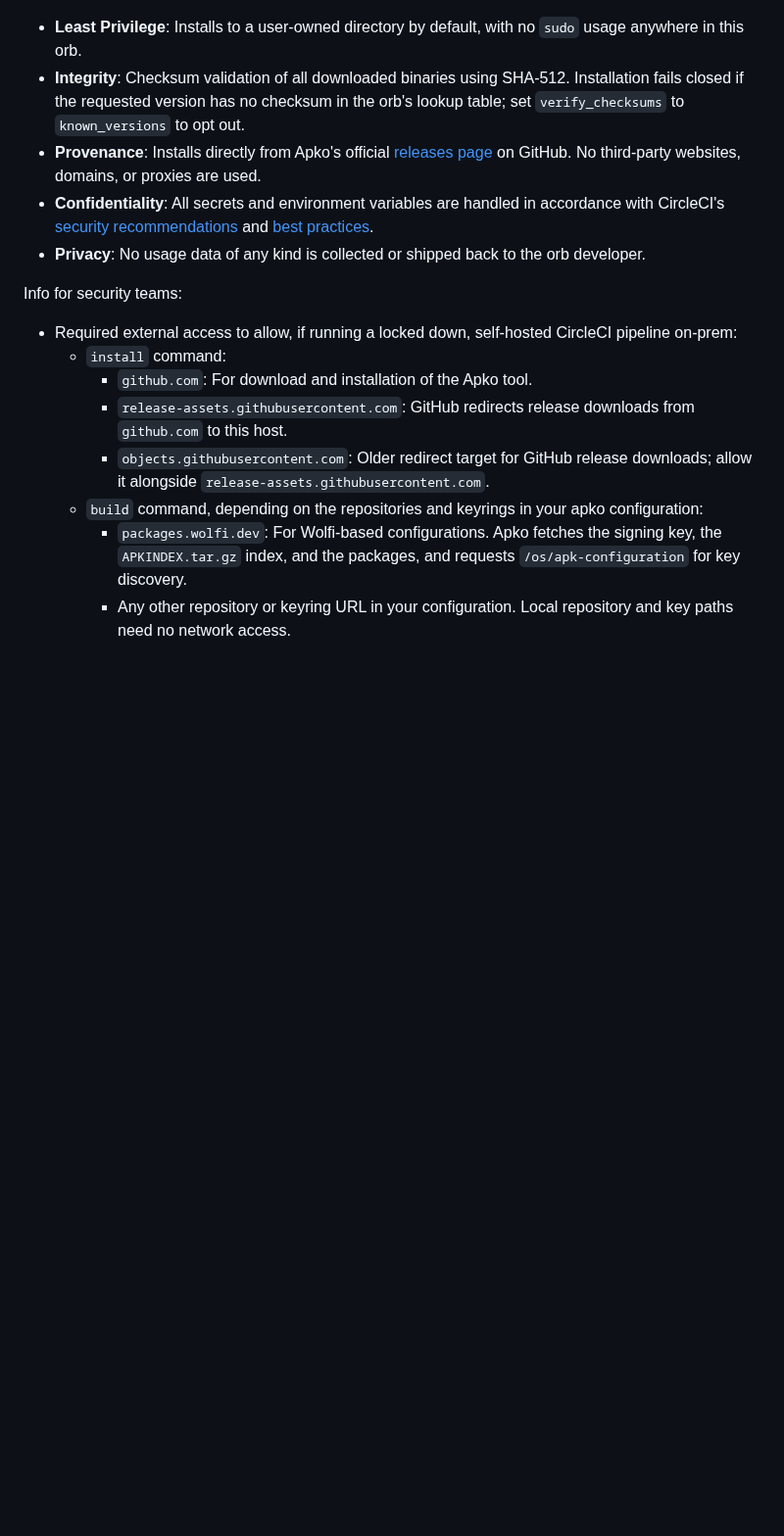
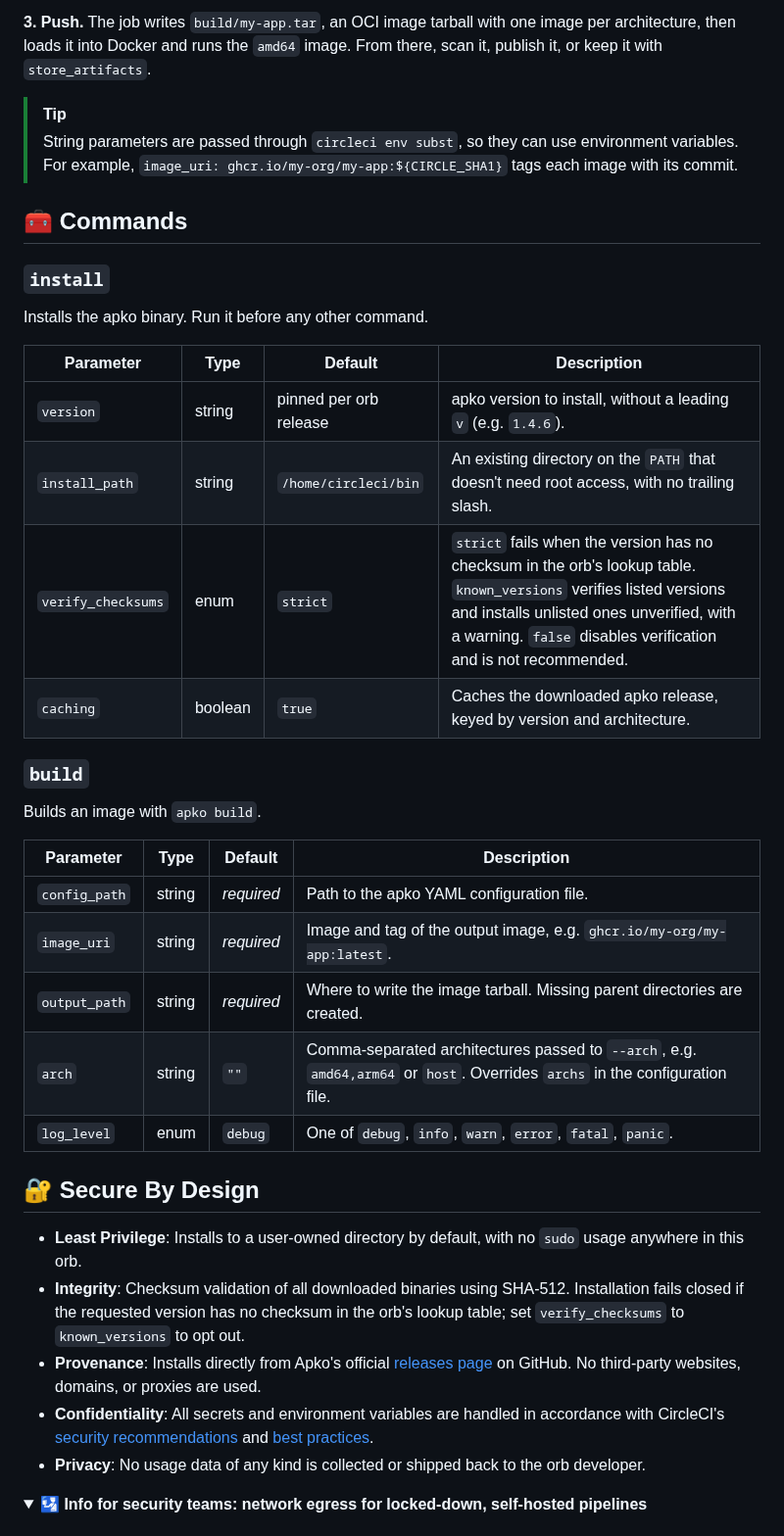
Before and after one commit to juburr/apko-orb, a Markdown page: README.md, the part around one of its changes. Shown at 98% size. Drawn GitHub-style; folded sections open; blank space fills up the shorter version.

```diff
--- a/README.md
+++ b/README.md
@@ -15,16 +120,42 @@ The `install` command supports Linux `amd64` and `arm64` executors, including Ci
+**3. Push.** The job writes `build/my-app.tar`, an OCI image tarball with one image per architecture, then loads it into Docker and runs the `amd64` image. From there, scan it, publish it, or keep it with `store_artifacts`.
+
+> [!TIP]
+> String parameters are passed through `circleci env subst`, so they can use environment variables. For example, `image_uri: ghcr.io/my-org/my-app:${CIRCLE_SHA1}` tags each image with its commit.
+
+## 🧰 Commands
+
+### `install`
+
+Installs the apko binary. Run it before any other command.
+
+| Parameter | Type | Default | Description |
+| --- | --- | --- | --- |
+| `version` | string | pinned per orb release | apko version to install, without a leading `v` (e.g. `1.4.6`). |
+| `install_path` | string | `/home/circleci/bin` | An existing directory on the `PATH` that doesn't need root access, with no trailing slash. |
+| `verify_checksums` | enum | `strict` | `strict` fails when the version has no checksum in the orb's lookup table. `known_versions` verifies listed versions and installs unlisted ones unverified, with a warning. `false` disables verification and is not recommended. |
+| `caching` | boolean | `true` | Caches the downloaded apko release, keyed by version and architecture. |
+
+### `build`
+
+Builds an image with `apko build`.
+
+| Parameter | Type | Default | Description |
+| --- | --- | --- | --- |
+| `config_path` | string | *required* | Path to the apko YAML configuration file. |
+| `image_uri` | string | *required* | Image and tag of the output image, e.g. `ghcr.io/my-org/my-app:latest`. |
+| `output_path` | string | *required* | Where to write the image tarball. Missing parent directories are created. |
+| `arch` | string | `""` | Comma-separated architectures passed to `--arch`, e.g. `amd64,arm64` or `host`. Overrides `archs` in the configuration file. |
+| `log_level` | enum | `debug` | One of `debug`, `info`, `warn`, `error`, `fatal`, `panic`. |
+
+## 🔐 Secure By Design
+
 - **Least Privilege**: Installs to a user-owned directory by default, with no `sudo` usage anywhere in this orb.
 - **Integrity**: Checksum validation of all downloaded binaries using SHA-512. Installation fails closed if the requested version has no checksum in the orb's lookup table; set `verify_checksums` to `known_versions` to opt out.
 - **Provenance**: Installs directly from Apko's official [releases page](https://github.com/chainguard-dev/apko/releases/) on GitHub. No third-party websites, domains, or proxies are used.
 - **Confidentiality**: All secrets and environment variables are handled in accordance with CircleCI's [security recommendations](https://circleci.com/docs/security-recommendations/) and [best practices](https://circleci.com/docs/orbs-best-practices/).
 - **Privacy**: No usage data of any kind is collected or shipped back to the orb developer.
 
-Info for security teams:
-- Required external access to allow, if running a locked down, self-hosted CircleCI pipeline on-prem:
-  - `install` command:
-    - `github.com`: For download and installation of the Apko tool.
-    - `release-assets.githubusercontent.com`: GitHub redirects release downloads from `github.com` to this host.
-    - `objects.githubusercontent.com`: Older redirect target for GitHub release downloads; allow it alongside `release-assets.githubusercontent.com`.
-  - `build` command, depending on the repositories and keyrings in your apko configuration:
-    - `packages.wolfi.dev`: For Wolfi-based configurations. Apko fetches the signing key, the `APKINDEX.tar.gz` index, and the packages, and requests `/os/apk-configuration` for key discovery.
-    - Any other repository or keyring URL in your configuration. Local repository and key paths need no network access.
+<details>
+<summary><b>🛂 Info for security teams: network egress for locked-down, self-hosted pipelines</b></summary>
+<br>
 
```
Also changed, not shown: other parts of README.md (+148 -14 lines), assets/logos/apko-orb-128px.png (added), assets/logos/apko-orb-256px.png (added), assets/logos/apko-orb-512px.png (added), assets/logos/apko-orb-64px.png (added), assets/logos/apko-orb-logo.png (deleted), 1 other file.
